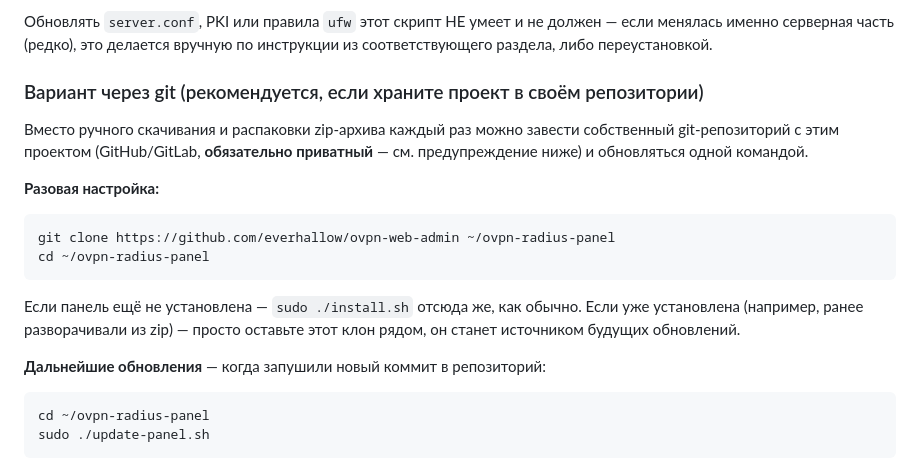
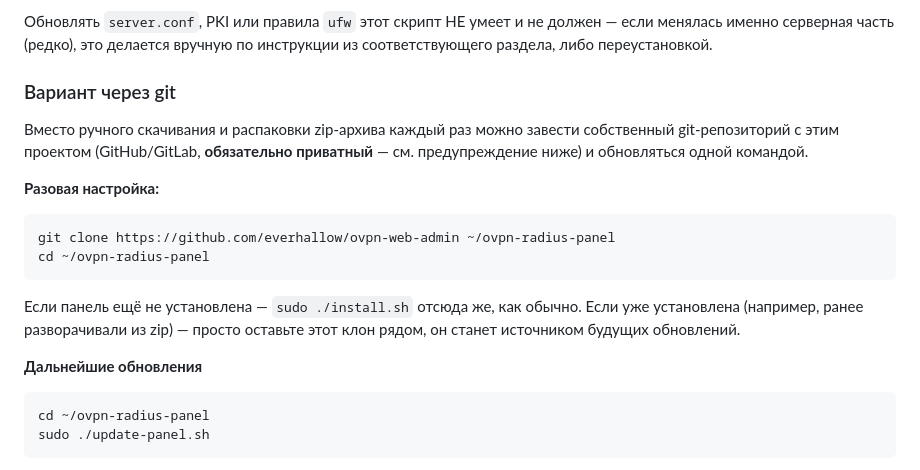
Before and after one commit to everhallow/ovpn-web-admin, a Markdown page: README.md, the part around the change. Drawn GitHub-style.

````diff
--- a/README.md
+++ b/README.md
@@ -101,7 +101,7 @@ Windows NPS (RADIUS), и веб-панель для админов — созд
 должен — если менялась именно серверная часть (редко), это делается
 вручную по инструкции из соответствующего раздела, либо переустановкой.
 
-### Вариант через git (рекомендуется, если храните проект в своём репозитории)
+### Вариант через git
 
 Вместо ручного скачивания и распаковки zip-архива каждый раз можно
 завести собственный git-репозиторий с этим проектом (GitHub/GitLab,
@@ -117,7 +117,7 @@ cd ~/ovpn-radius-panel
 Если уже установлена (например, ранее разворачивали из zip) — просто
 оставьте этот клон рядом, он станет источником будущих обновлений.
 
-**Дальнейшие обновления** — когда запушили новый коммит в репозиторий:
+**Дальнейшие обновления**
 ```
 cd ~/ovpn-radius-panel
 sudo ./update-panel.sh
````
